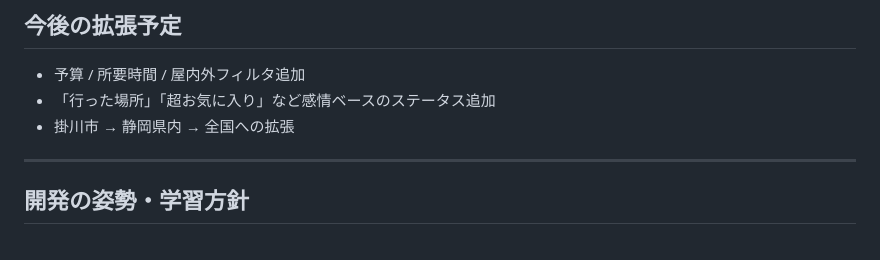
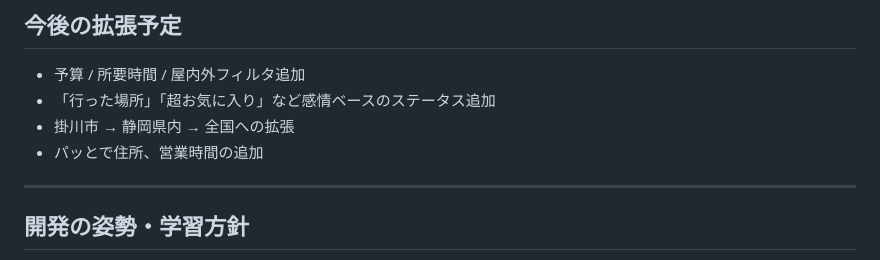
Before and after one commit to HyperSexyApex/date-spot-finder2, a Markdown page: README.md, the part around the change. Drawn GitHub-style.

Commit message:
拡張機能予定の追加

```diff
--- a/README.md
+++ b/README.md
@@ -103,6 +103,7 @@
 - 予算 / 所要時間 / 屋内外フィルタ追加
 - 「行った場所」「超お気に入り」など感情ベースのステータス追加
 - 掛川市 → 静岡県内 → 全国への拡張
+- パッとで住所、営業時間の追加
 
 ---
 
```
